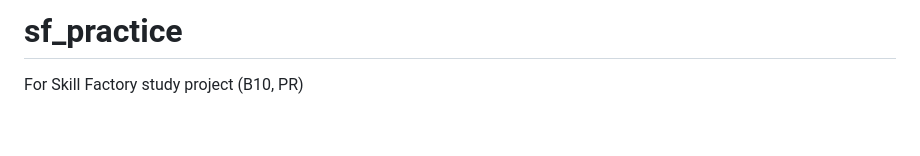
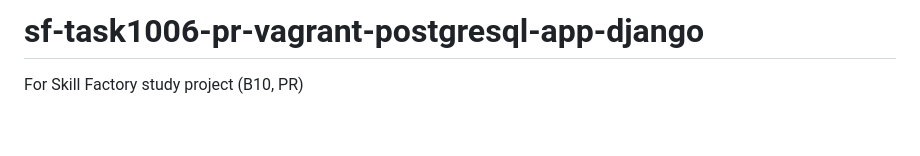
Before and after one commit to VictorNuzhdin/sf-b1006-pr-vagrant-postgresql-app-django, a Markdown page: README.md, the part around the change. GitHub-like rendering.

Commit message:
Update README.md
Repo renamed
from
sf_practice
to
sf-task1006-pr-vagrant-postgresql-app-django

```diff
--- a/README.md
+++ b/README.md
@@ -1,4 +1,4 @@
-# sf_practice
+# sf-task1006-pr-vagrant-postgresql-app-django
 For Skill Factory study project (B10, PR)
 
 <br>
```
